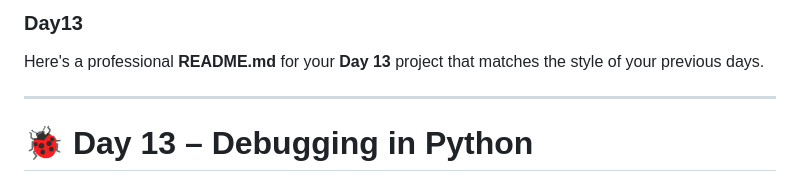
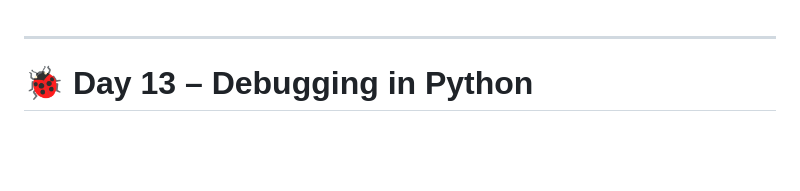
Before and after one commit to amnashakeel487/pythonBootcamp, a Markdown page: day13/README.md, the part around the change. GitHub-like rendering; blank space fills up the shorter version.

```diff
--- a/day13/README.md
+++ b/day13/README.md
@@ -1,5 +1,3 @@
-### Day13
-Here's a professional **README.md** for your **Day 13** project that matches the style of your previous days.
 
 ---
 
```
